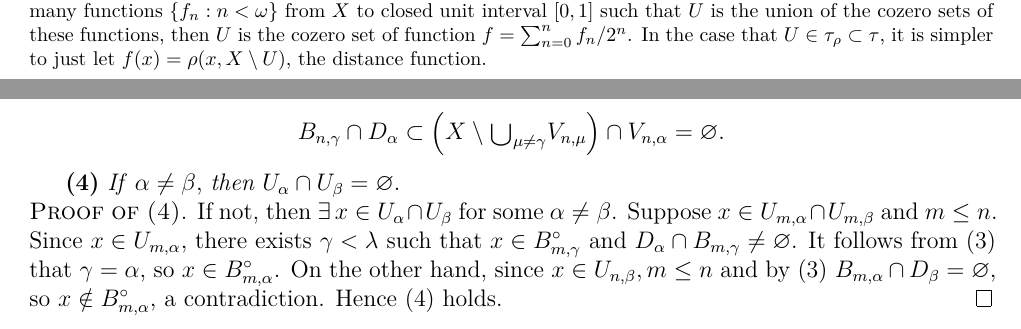
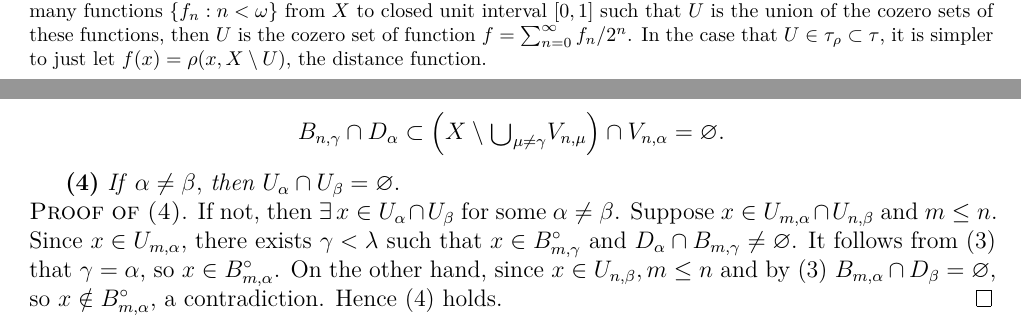
Before and after one commit to binglsea/compact, a LaTeX thesis (main_copy.tex, which reads ch2.tex, jiang8iv.tex): two parts of pages 14 and 53 of 67, joined at a grey line, cut so that both start at the same text. Compiled offline with XeLaTeX.

Commit message:
Hui's correction

```diff
--- a/ch2.tex
+++ b/ch2.tex
@@ -317,7 +317,7 @@ open\footnote{An open set $U$ of a perfectly normal space is a $F_\sigma$-set. A
 to construct countably many functions $\{f_n: n < \omega\}$ from
 $X$ to closed unit interval $[0,1]$ such that
 $U$ is the union of the cozero sets of these functions, then $U$ is the cozero set of function
-$f =\sum_{n = 0}^n f_n/2^n$. In the case that $U\in\tau_\rho \subset \tau$, it is simpler to just
+$f =\sum_{n = 0}^\infty f_n/2^n$. In the case that $U\in\tau_\rho \subset \tau$, it is simpler to just
 let $f(x) = \rho(x, X\setminus U)$, the distance function.}.
 	Since $\tau_\rho \subset \tau$, $\mathscr{V}$ is a locally finite
 	and $\sigma$-discrete functionally open refinement of $\mathscr{U}$ in $(X, \tau)$.
--- a/jiang8iv.tex
+++ b/jiang8iv.tex
@@ -92,7 +92,7 @@ $$B_{n,\gamma} \cap D_\alpha \subset
 
 \noindent\textsc{Proof of (4)}.  If not, then $\exists \, x\in U_{\alpha} \cap U_{\beta} $
 for some
-$\alpha\ne\beta$. Suppose  $x \in U_{m,\alpha} \cap U_{m,\beta}$ and
+$\alpha\ne\beta$. Suppose  $x \in U_{m,\alpha} \cap U_{n,\beta}$ and
 $m\le n$. Since $x \in U_{m,\alpha}$, there exists
 $\gamma < \lambda$ such that $x \in B_{m,\gamma}^\circ$ and
 $D_\alpha \cap B_{m,\gamma} \neq \varnothing$.
```
